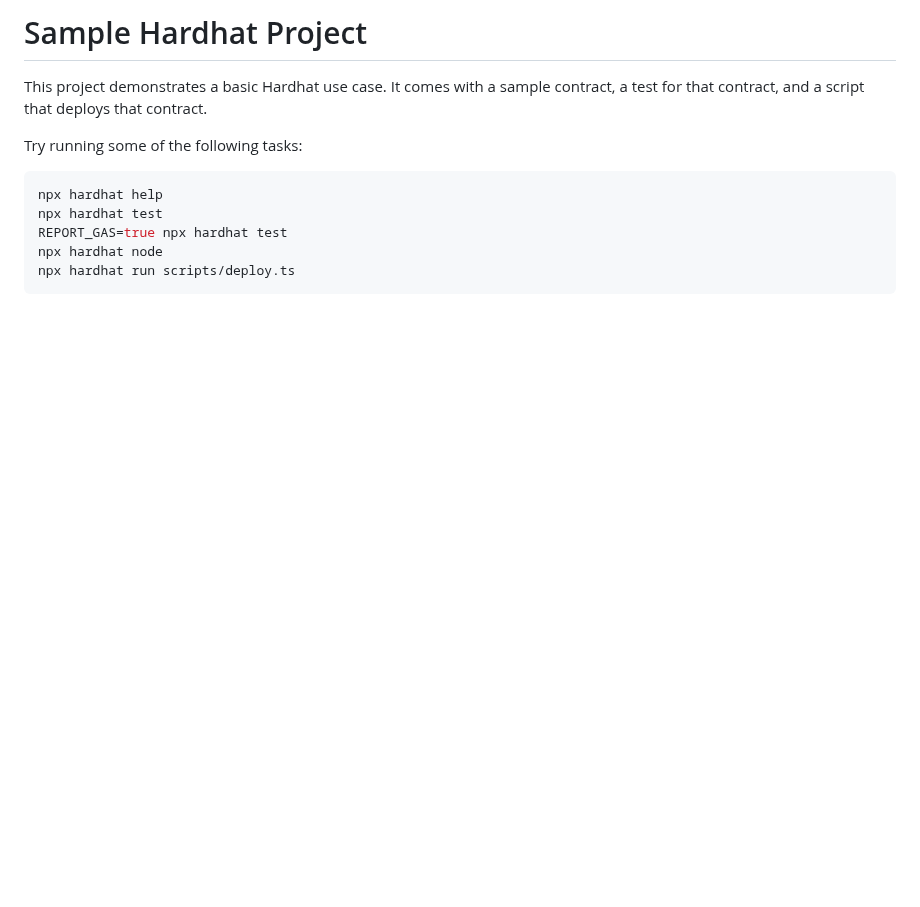
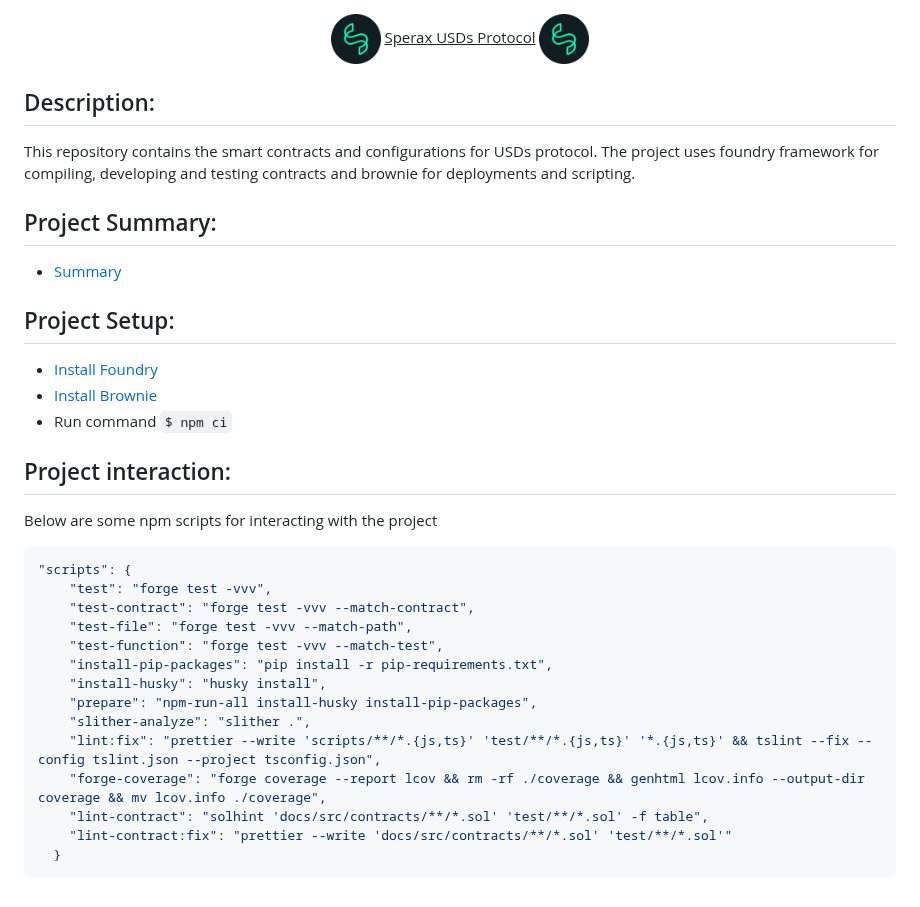
Before and after one commit to Sperax/USDs-v2, a Markdown page: README.md, the part around the change. Drawn GitHub-style; pictures changed too: docs/Logo.png (added); blank space fills up the shorter version.

Commit message:
docs: Update Main README.md

````diff
--- a/README.md
+++ b/README.md
@@ -1,13 +1,35 @@
-# Sample Hardhat Project
 
-This project demonstrates a basic Hardhat use case. It comes with a sample contract, a test for that contract, and a script that deploys that contract.
+<p align="center" style="font-size:50px"> <img src="./docs/Logo.png" width="50" align="center"> </t> <u>Sperax USDs Protocol</u> <img src="./docs/Logo.png" width="50" align="center"> </p>
 
-Try running some of the following tasks:
+## Description:
+This repository contains the smart contracts and configurations for USDs protocol.
+The project uses foundry framework for compiling, developing and testing contracts and brownie for deployments and scripting.
 
-```shell
-npx hardhat help
-npx hardhat test
-REPORT_GAS=true npx hardhat test
-npx hardhat node
-npx hardhat run scripts/deploy.ts
+## Project Summary:
+
+* [Summary](/docs/src/SUMMARY.md)
+
+## Project Setup:
+* [Install Foundry](https://book.getfoundry.sh/getting-started/installation)
+* [Install Brownie](https://eth-brownie.readthedocs.io/en/stable/install.html)
+* Run command ```$ npm ci```
+
+## Project interaction:
+
+Below are some npm scripts for interacting with the project
+``` json
+"scripts": {
+    "test": "forge test -vvv",
+    "test-contract": "forge test -vvv --match-contract",
+    "test-file": "forge test -vvv --match-path",
+    "test-function": "forge test -vvv --match-test",
+    "install-pip-packages": "pip install -r pip-requirements.txt",
+    "install-husky": "husky install",
+    "prepare": "npm-run-all install-husky install-pip-packages",
+    "slither-analyze": "slither .",
+    "lint:fix": "prettier --write 'scripts/**/*.{js,ts}' 'test/**/*.{js,ts}' '*.{js,ts}' && tslint --fix --config tslint.json --project tsconfig.json",
+    "forge-coverage": "forge coverage --report lcov && rm -rf ./coverage && genhtml lcov.info --output-dir coverage && mv lcov.info ./coverage",
+    "lint-contract": "solhint 'docs/src/contracts/**/*.sol' 'test/**/*.sol' -f table",
+    "lint-contract:fix": "prettier --write 'docs/src/contracts/**/*.sol' 'test/**/*.sol'"
+  }
 ```
````
Also changed, not shown: docs/arch/USDsV2_ArchDiagram.png (renamed from docs/USDsV2_ArchDiagram.png), 2 other files.
